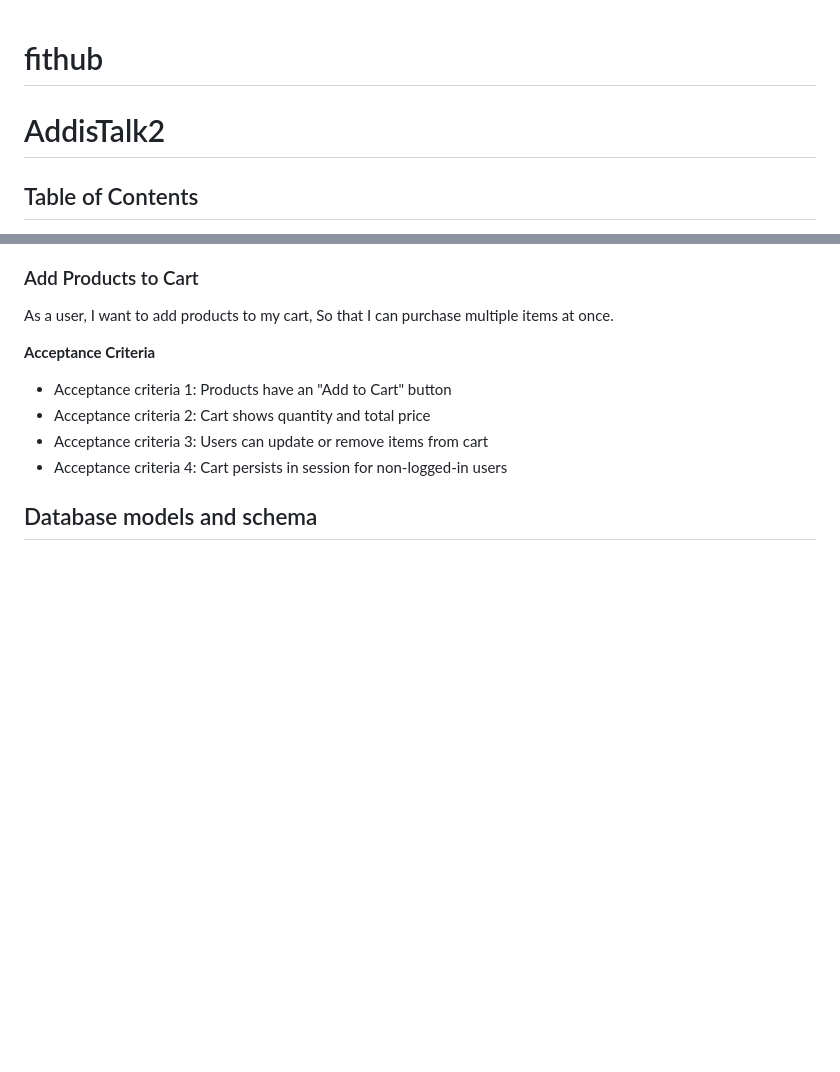
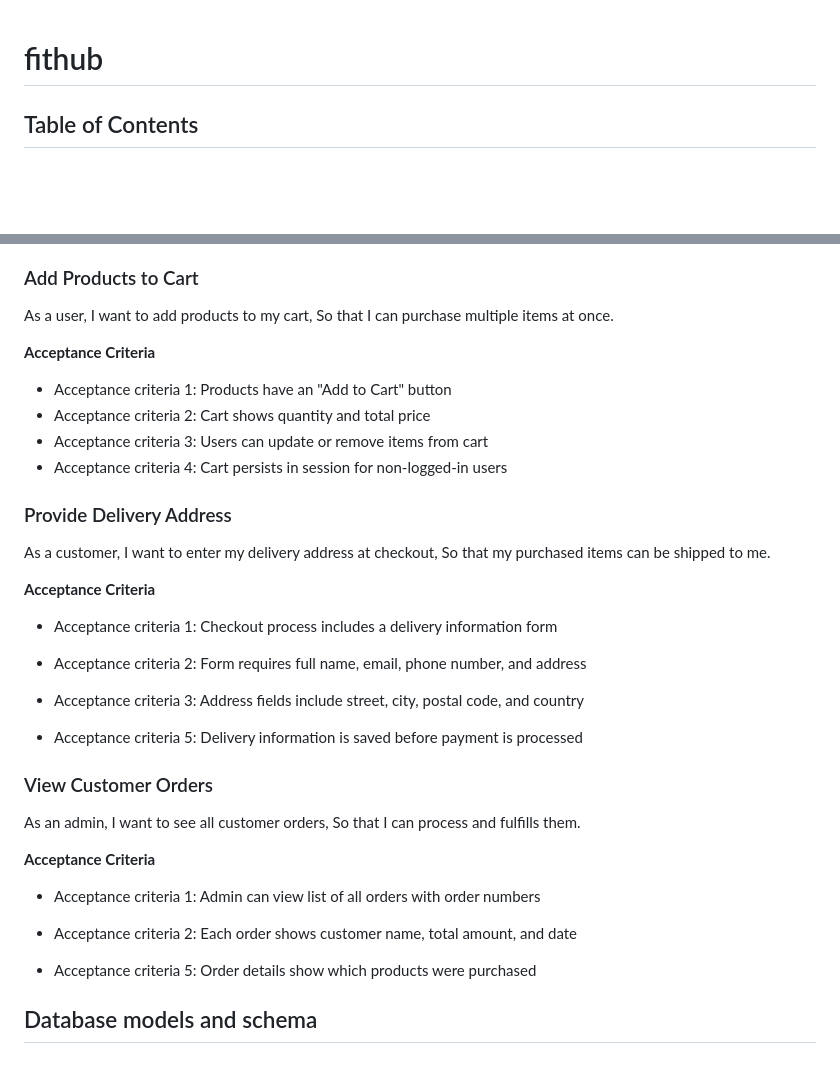
Before and after one commit to eandachew/fithub, a Markdown page: README.md, 2 parts joined by grey strips. Rendered like a GitHub page; blank space fills up the shorter version.

Commit message:
User stories updated

```diff
--- a/README.md
+++ b/README.md
@@ -1,5 +1,4 @@
 # fithub
-# AddisTalk2
 ## Table of Contents
 
 - [Project Goals](#project-goals)
@@ -189,4 +188,29 @@ As a user, I want to add products to my cart, So that I can purchase multiple it
 - Acceptance criteria 2: Cart shows quantity and total price
 - Acceptance criteria 3: Users can update or remove items from cart
 - Acceptance criteria 4: Cart persists in session for non-logged-in users
+
+### Provide Delivery Address
+As a customer, I want to enter my delivery address at checkout,
+So that my purchased items can be shipped to me.
+
+**Acceptance Criteria**
+- Acceptance criteria 1: Checkout process includes a delivery information form
+
+- Acceptance criteria 2: Form requires full name, email, phone number, and address
+
+- Acceptance criteria 3: Address fields include street, city, postal code, and country
+
+- Acceptance criteria 5: Delivery information is saved before payment is processed
+
+### View Customer Orders
+As an admin, I want to see all customer orders, So that I can process and fulfills them.
+
+**Acceptance Criteria**
+
+- Acceptance criteria 1: Admin can view list of all orders with order numbers
+
+- Acceptance criteria 2: Each order shows customer name, total amount, and date
+
+- Acceptance criteria 5: Order details show which products were purchased
+
 ## Database models and schema
```
